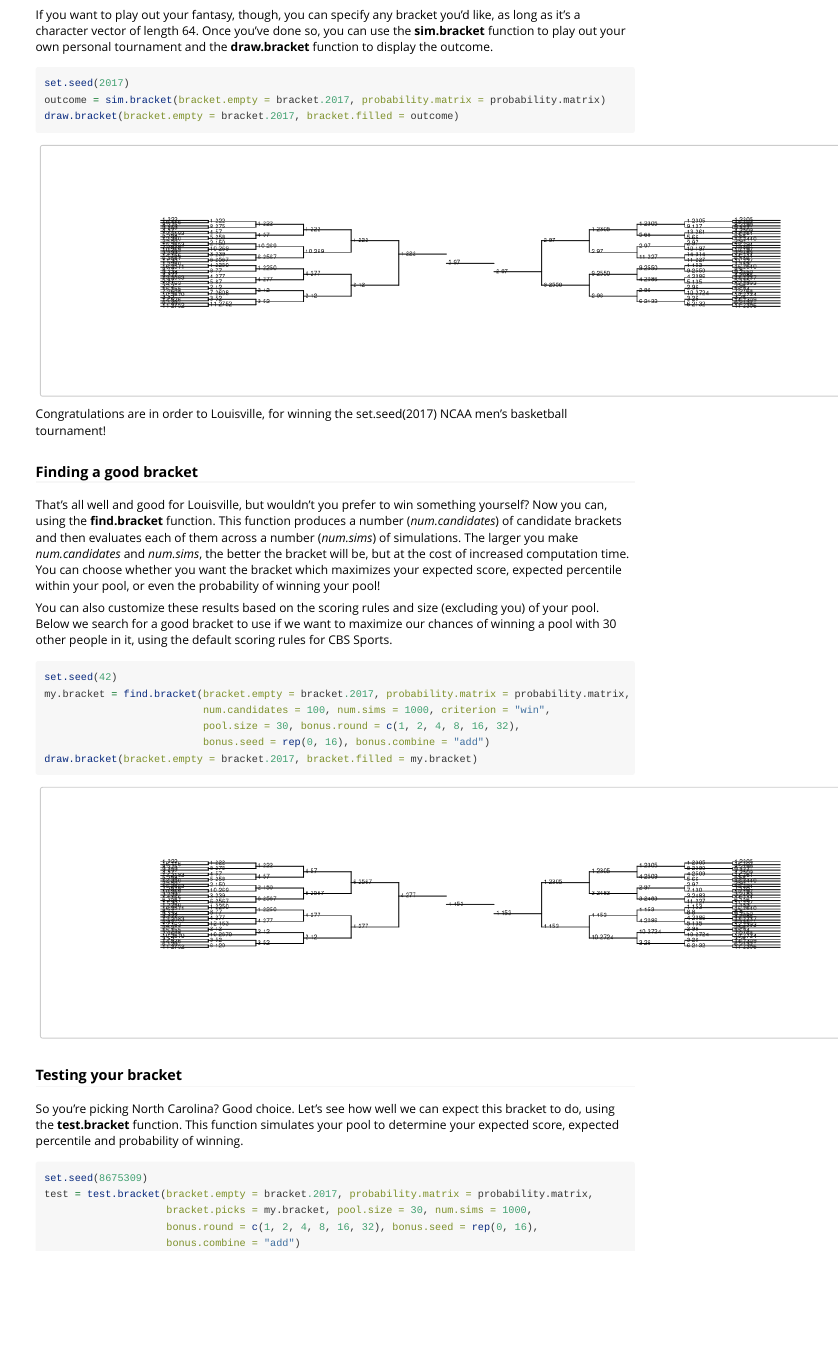
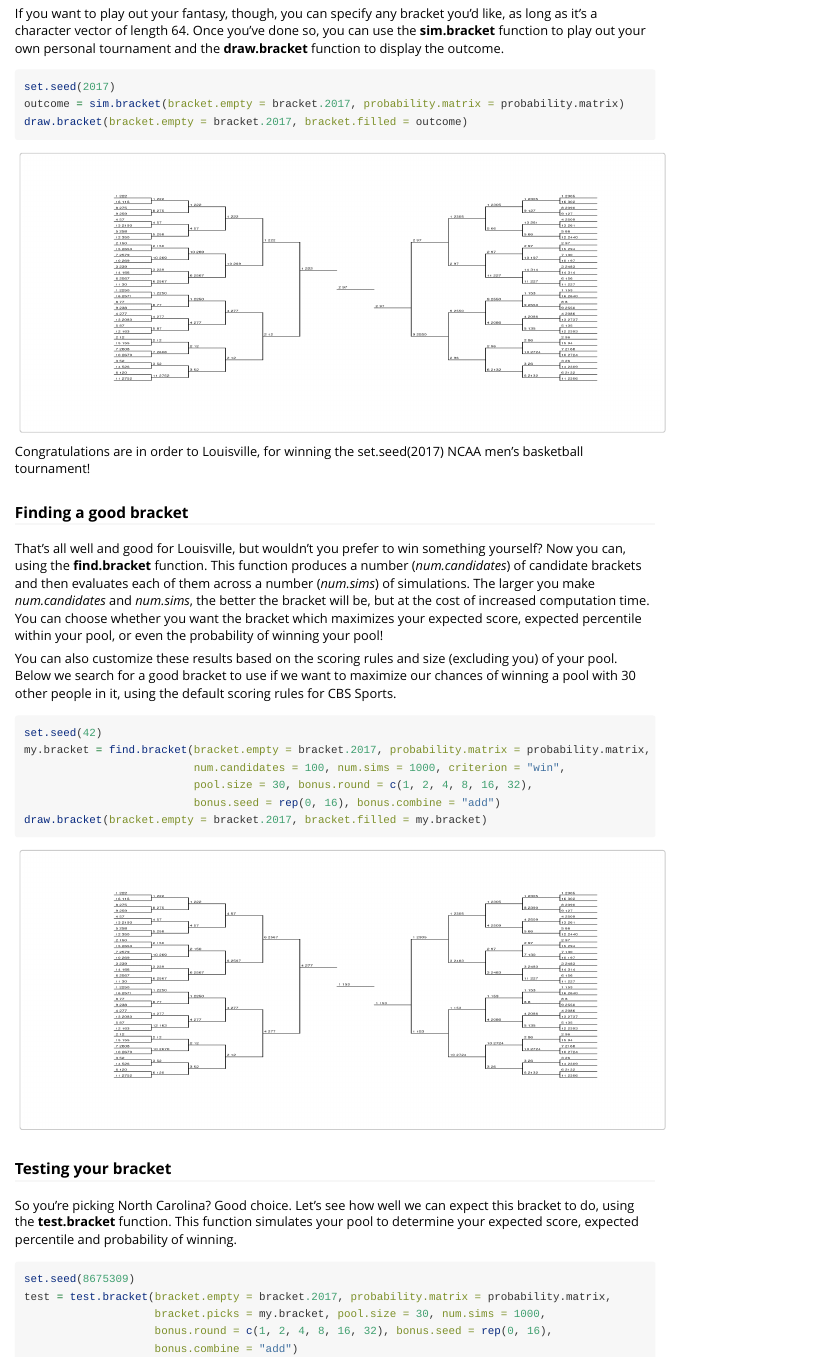
Before and after one commit to elishayer/mRchmadness, an R Markdown document (vignettes/summary.Rmd): the page in a window 1100 px wide, from 1850 px down before the commit and from 1980 px down after it, so that both start at the same text. Rendered offline with R 4.5, knitr and Pandoc, with nearby package versions.

Commit message:
improvements on vignette

````diff
--- a/vignettes/summary.Rmd
+++ b/vignettes/summary.Rmd
@@ -92,7 +92,7 @@ as it's a character vector of length 64. Once you've done so, you can use the **
 function to play out your own personal tournament and the **draw.bracket** function to display
 the outcome.
 
-```{r, fig.width = 10}
+```{r,dpi=150,fig.height=7,fig.width=10,out.height="300px",out.width="700px"}
 set.seed(2017)
 outcome = sim.bracket(bracket.empty = bracket.2017, probability.matrix = probability.matrix)
 draw.bracket(bracket.empty = bracket.2017, bracket.filled = outcome)
@@ -115,7 +115,7 @@ You can also customize these results based on the scoring rules and size (exclud
 pool. Below we search for a good bracket to use if we want to maximize our chances of winning a
 pool with 30 other people in it, using the default scoring rules for CBS Sports.
 
-```{r, fig.width = 10}
+```{r,dpi=150,fig.height=7,fig.width=10,out.height="300px",out.width="700px"}
 set.seed(42)
 my.bracket = find.bracket(bracket.empty = bracket.2017, probability.matrix = probability.matrix,
                           num.candidates = 100, num.sims = 1000, criterion = "win",
````
Also changed, not shown: vignettes/summary.Rmd (2 more changed lines).
